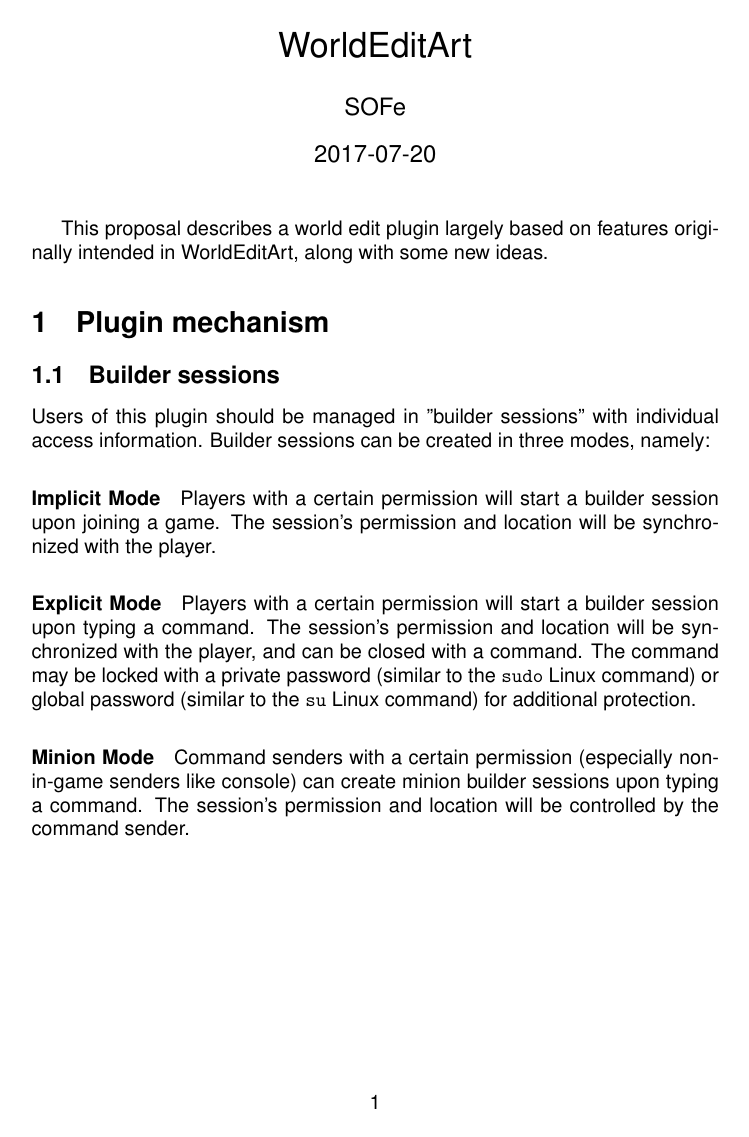
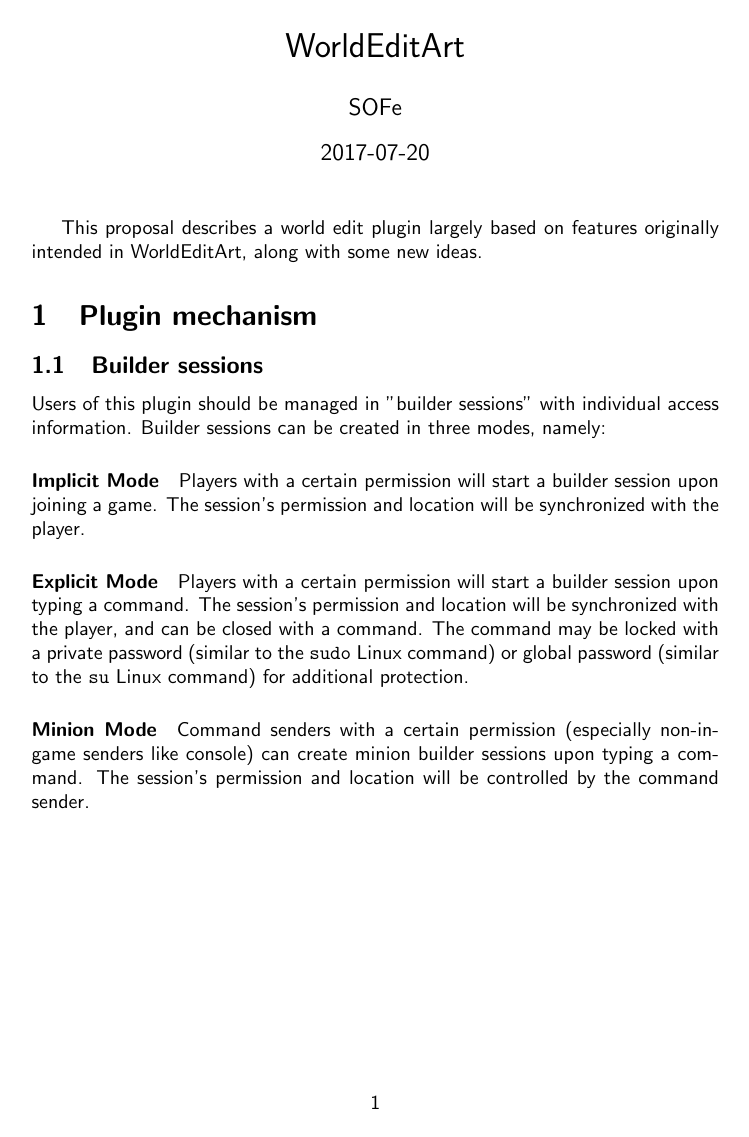
Before and after one commit to SOF3/plugin-proposals, a LaTeX document (WorldEditArt.tex): the whole page. Compiled offline with pdfLaTeX.

Commit message:
No helvet

```diff
--- a/WorldEditArt.tex
+++ b/WorldEditArt.tex
@@ -3,7 +3,9 @@
 	\date{2017-07-20}
 	\author{SOFe}
 
-\usepackage{helvet}
+\iffalse
+	\usepackage{helvet}
+\fi
 \renewcommand{\familydefault}{\sfdefault}
 \def \code #1{\texttt{#1}}
 
```
